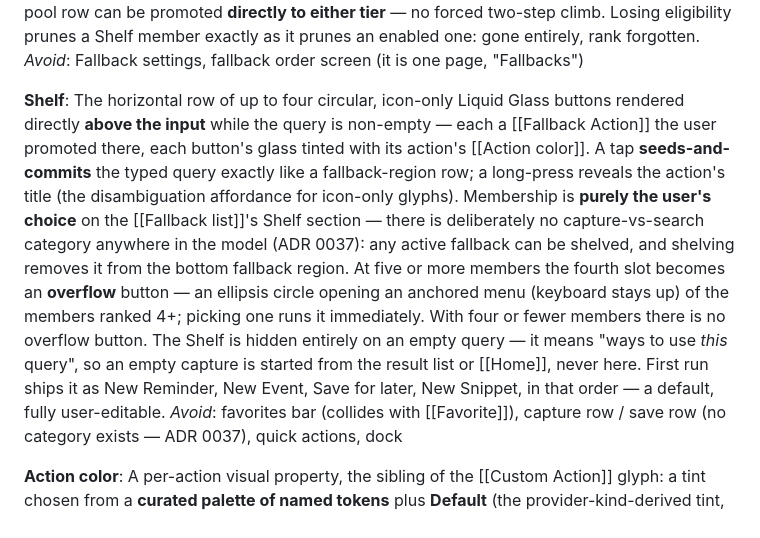
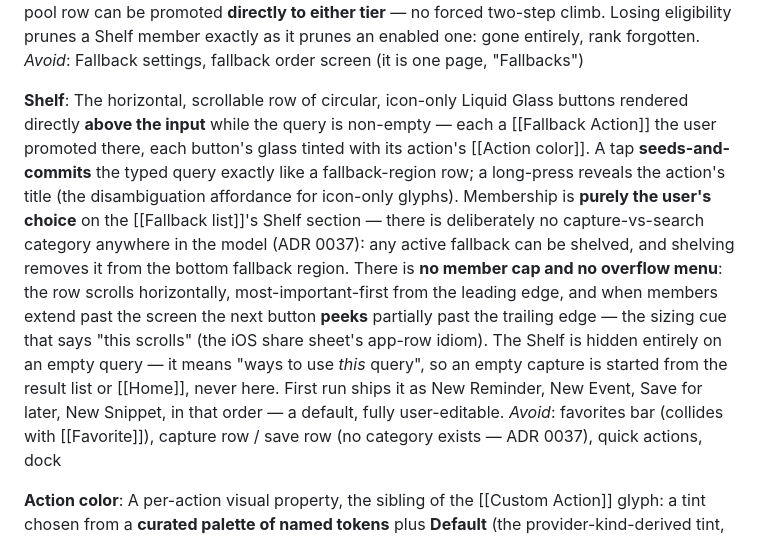
Before and after one commit to Julesseg/Quickie, a Markdown page: CONTEXT.md, the part around the change. Drawn GitHub-style.

Commit message:
docs(domain): Shelf scrolls horizontally instead of capping at four
Co-Authored-By: Claude Fable 5 <noreply@anthropic.com>

```diff
--- a/CONTEXT.md
+++ b/CONTEXT.md
@@ -81,7 +81,7 @@ The Fallbacks [[Management page]]'s two-section edit surface — the same shape
 _Avoid_: Fallback settings, fallback order screen (it is one page, "Fallbacks")
 
 **Shelf**:
-The horizontal row of up to four circular, icon-only Liquid Glass buttons rendered directly **above the input** while the query is non-empty — each a [[Fallback Action]] the user promoted there, each button's glass tinted with its action's [[Action color]]. A tap **seeds-and-commits** the typed query exactly like a fallback-region row; a long-press reveals the action's title (the disambiguation affordance for icon-only glyphs). Membership is **purely the user's choice** on the [[Fallback list]]'s Shelf section — there is deliberately no capture-vs-search category anywhere in the model (ADR 0037): any active fallback can be shelved, and shelving removes it from the bottom fallback region. At five or more members the fourth slot becomes an **overflow** button — an ellipsis circle opening an anchored menu (keyboard stays up) of the members ranked 4+; picking one runs it immediately. With four or fewer members there is no overflow button. The Shelf is hidden entirely on an empty query — it means "ways to use *this* query", so an empty capture is started from the result list or [[Home]], never here. First run ships it as New Reminder, New Event, Save for later, New Snippet, in that order — a default, fully user-editable.
+The horizontal, scrollable row of circular, icon-only Liquid Glass buttons rendered directly **above the input** while the query is non-empty — each a [[Fallback Action]] the user promoted there, each button's glass tinted with its action's [[Action color]]. A tap **seeds-and-commits** the typed query exactly like a fallback-region row; a long-press reveals the action's title (the disambiguation affordance for icon-only glyphs). Membership is **purely the user's choice** on the [[Fallback list]]'s Shelf section — there is deliberately no capture-vs-search category anywhere in the model (ADR 0037): any active fallback can be shelved, and shelving removes it from the bottom fallback region. There is **no member cap and no overflow menu**: the row scrolls horizontally, most-important-first from the leading edge, and when members extend past the screen the next button **peeks** partially past the trailing edge — the sizing cue that says "this scrolls" (the iOS share sheet's app-row idiom). The Shelf is hidden entirely on an empty query — it means "ways to use *this* query", so an empty capture is started from the result list or [[Home]], never here. First run ships it as New Reminder, New Event, Save for later, New Snippet, in that order — a default, fully user-editable.
 _Avoid_: favorites bar (collides with [[Favorite]]), capture row / save row (no category exists — ADR 0037), quick actions, dock
 
 **Action color**:
```
